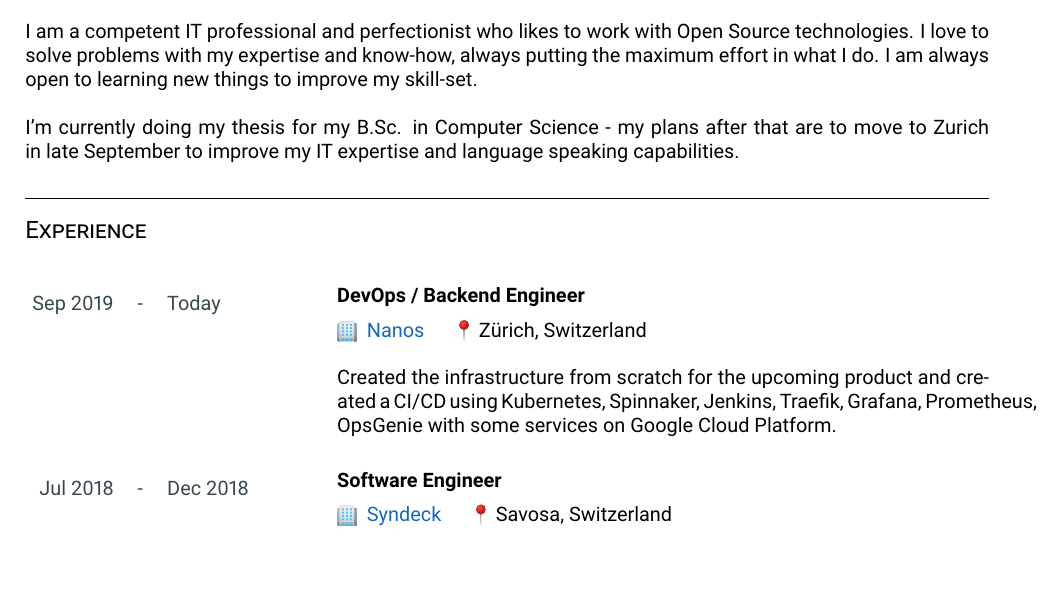
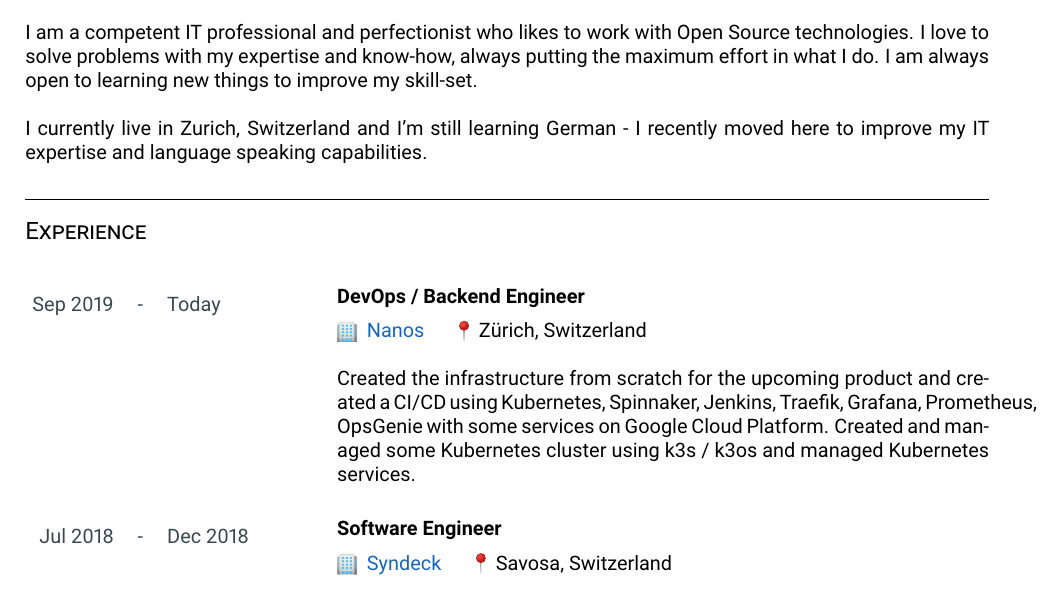
Before and after one commit to denysvitali/cv, a LaTeX document (main.tex, which reads include/experience.tex, include/introduction.tex): part of page 1 of 5, cut so that both start at the same text. The pictures show the PDF file main.pdf that the author committed with the source.

Commit message:
Improve intro and current position

```diff
--- a/include/experience.tex
+++ b/include/experience.tex
@@ -5,7 +5,9 @@
         {Created the infrastructure from scratch for the upcoming product
         and created a CI/CD using Kubernetes, Spinnaker, Jenkins,
         Traefik, Grafana, Prometheus, OpsGenie with some services on
-        Google Cloud Platform.}
+        Google Cloud Platform. Created and managed some Kubernetes cluster using
+        k3s / k3os and managed Kubernetes services.
+      }
     \jobentry{Jul 2018}{Dec 2018}
         {Software Engineer}
         {Syndeck}{https://synwave.co/}{Savosa, Switzerland}
--- a/include/introduction.tex
+++ b/include/introduction.tex
@@ -2,5 +2,5 @@ I am a competent IT professional and perfectionist who likes to work with Open S
 I love to solve problems with my expertise and know-how, always putting the maximum effort in what I do.
 I am always open to learning new things to improve my skill-set.\\
 \\
-I'm currently doing my thesis for my B.Sc. in Computer Science - my plans after that are
-to move to Zurich in late September to improve my IT expertise and language speaking capabilities.
+I currently live in Zurich, Switzerland and I'm still learning German - I recently moved here to
+improve my IT expertise and language speaking capabilities.
```
Also changed, not shown: main.pdf.
